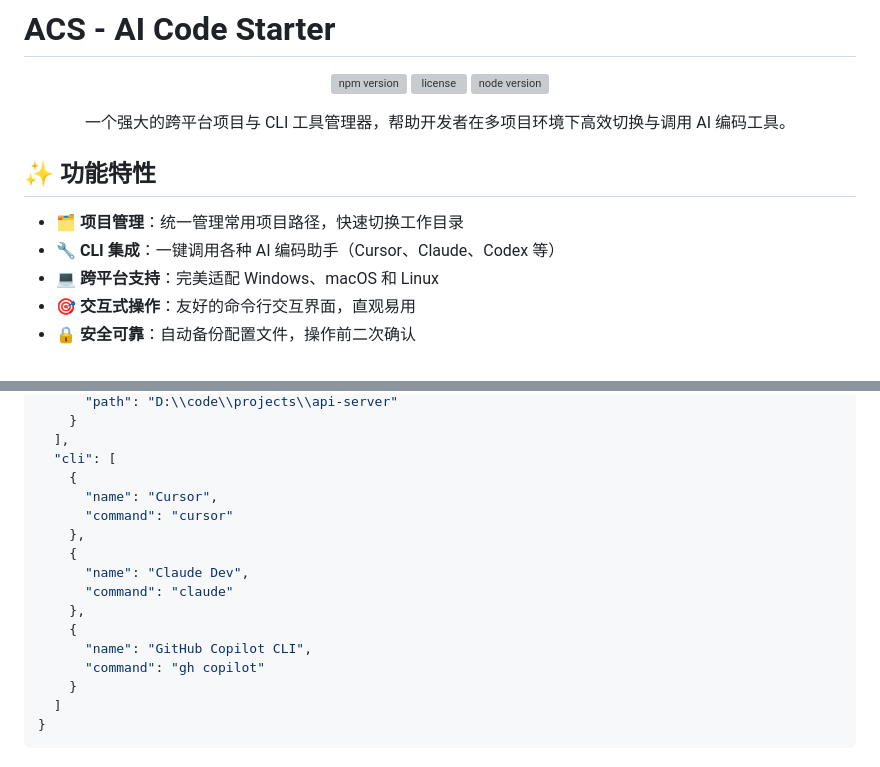
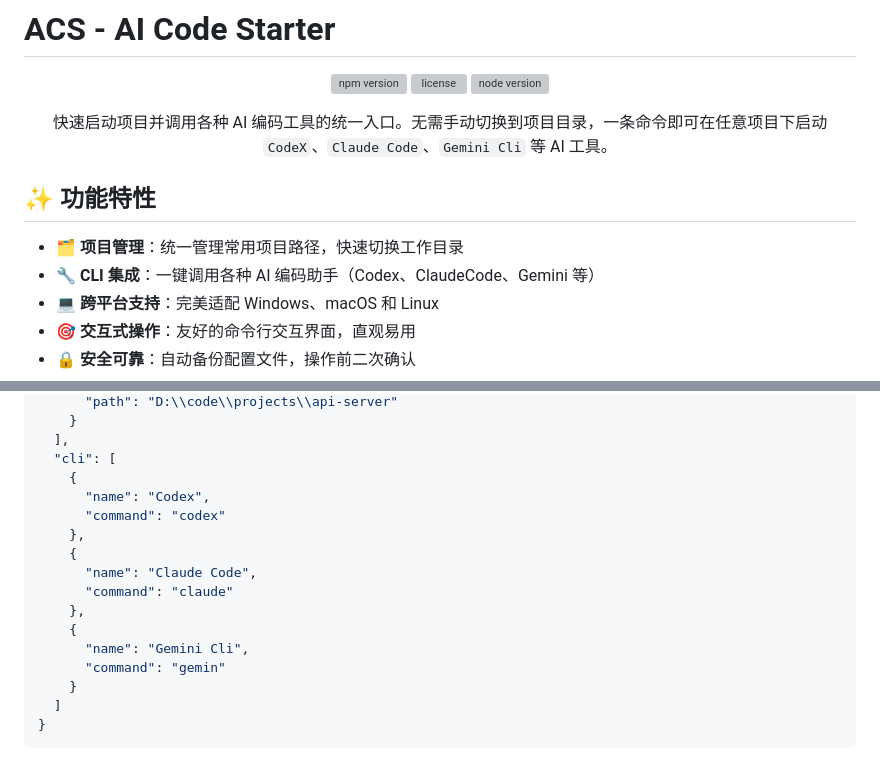
Before and after one commit to yestarz/ai-code-starter, a Markdown page: README.md, 2 parts joined by grey strips. Rendered like a GitHub page; grey boxes are pictures that could not be loaded.

Commit message:
fix: 删除冗余的项目描述文档并更新 README 内容
- 移除旧的项目描述文档
- 更新 README 中的功能描述和示例配置，确保信息准确
- 修正 CLI 工具名称，确保与实际实现一致

```diff
--- a/README.md
+++ b/README.md
@@ -6,14 +6,14 @@
 ![license](https://img.shields.io/npm/l/@yestarz/ai-code-starter)
 ![node version](https://img.shields.io/node/v/@yestarz/ai-code-starter)
 
-一个强大的跨平台项目与 CLI 工具管理器，帮助开发者在多项目环境下高效切换与调用 AI 编码工具。
+快速启动项目并调用各种 AI 编码工具的统一入口。无需手动切换到项目目录，一条命令即可在任意项目下启动 `CodeX`、`Claude Code`、`Gemini Cli` 等 AI 工具。
 
 </div>
 
 ## ✨ 功能特性
 
 - 🗂️ **项目管理**：统一管理常用项目路径，快速切换工作目录
-- 🔧 **CLI 集成**：一键调用各种 AI 编码助手（Cursor、Claude、Codex 等）
+- 🔧 **CLI 集成**：一键调用各种 AI 编码助手（Codex、ClaudeCode、Gemini 等）
 - 💻 **跨平台支持**：完美适配 Windows、macOS 和 Linux
 - 🎯 **交互式操作**：友好的命令行交互界面，直观易用
 - 🔒 **安全可靠**：自动备份配置文件，操作前二次确认
@@ -116,16 +116,16 @@ acs code
   ],
   "cli": [
     {
-      "name": "Cursor",
-      "command": "cursor"
+      "name": "Codex",
+      "command": "codex"
     },
     {
-      "name": "Claude Dev",
+      "name": "Claude Code",
       "command": "claude"
     },
     {
-      "name": "GitHub Copilot CLI",
-      "command": "gh copilot"
+      "name": "Gemini Cli",
+      "command": "gemin"
     }
   ]
 }
```
Also changed, not shown: 需求.md (deleted, +0 -230 lines).
